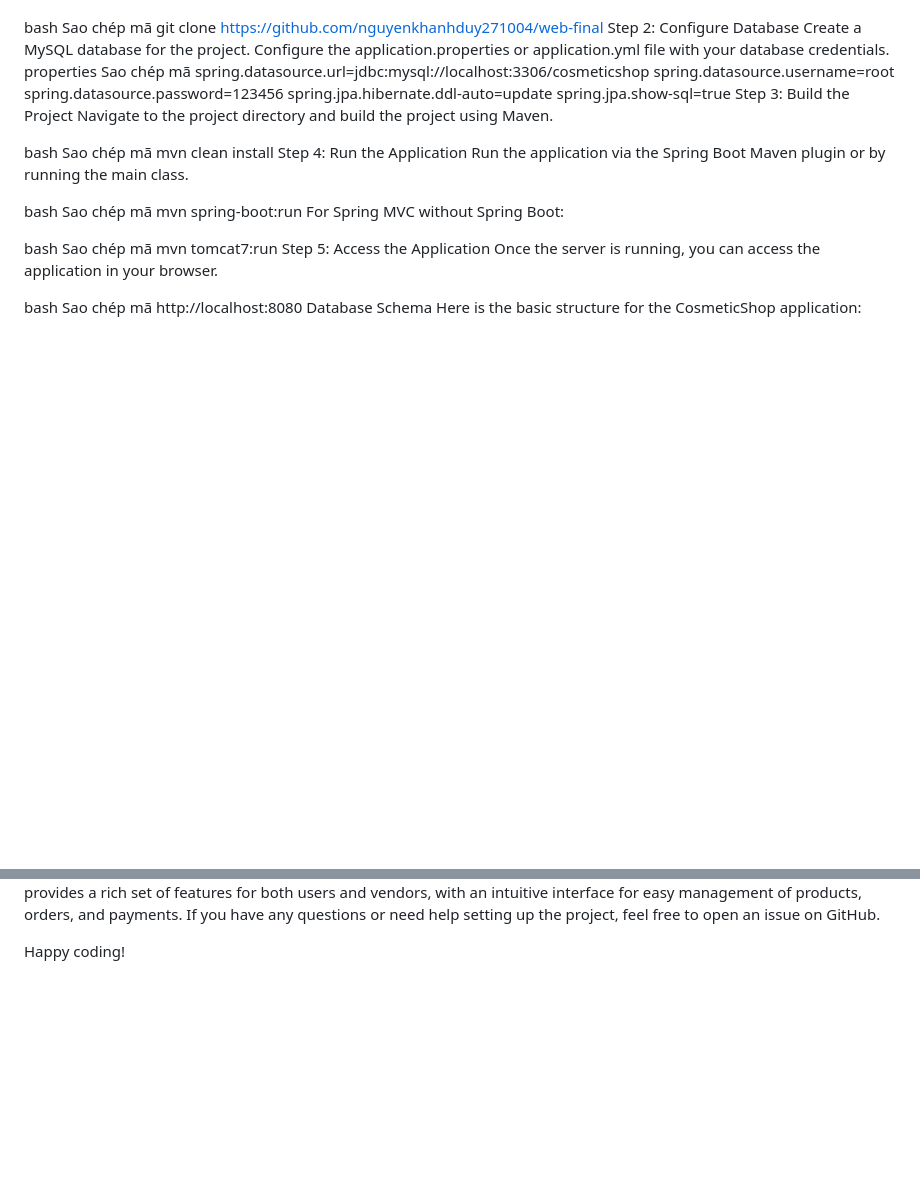
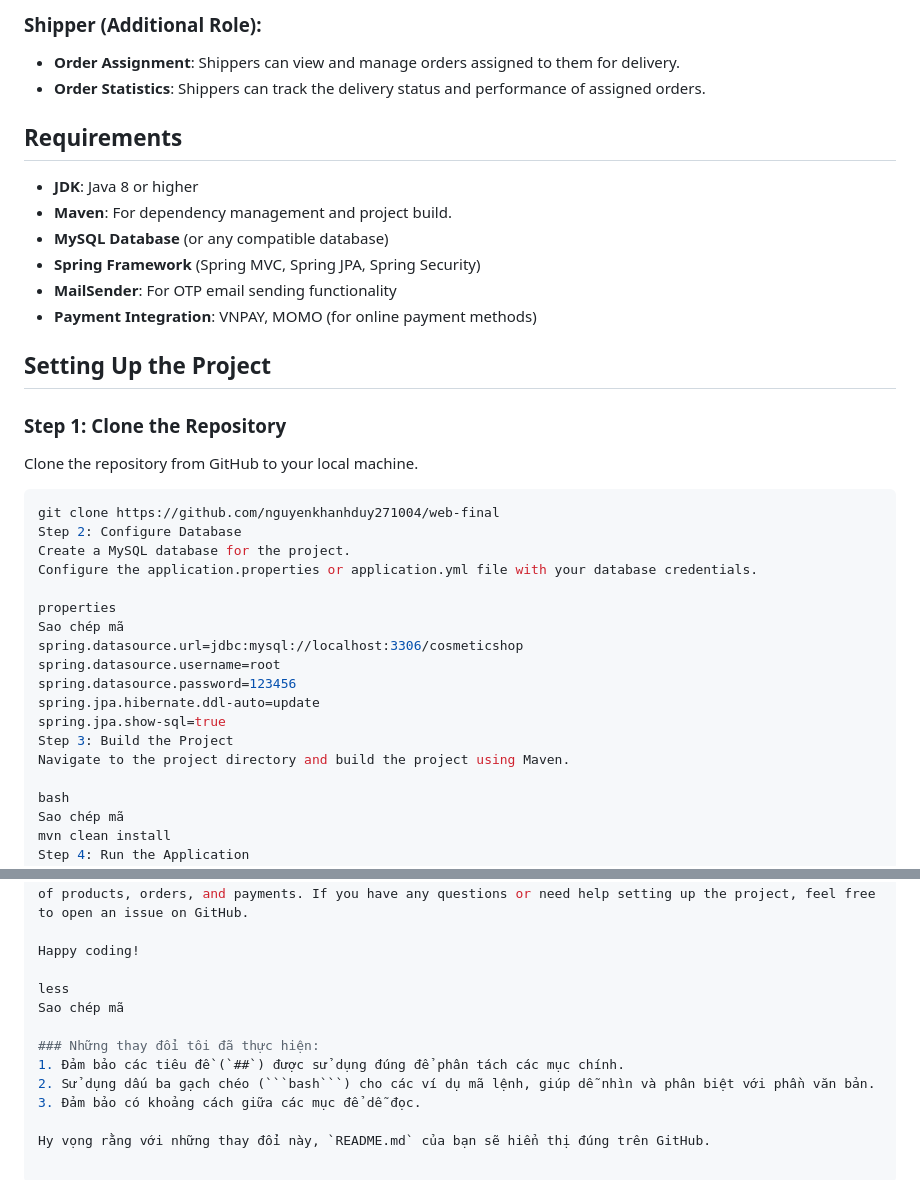
Before and after one commit to nguyenkhanhduy271004/web-final, a Markdown page: README.MD, 2 parts joined by grey strips. GitHub-like rendering; blank space fills up the shorter version.

````diff
--- a/README.MD
+++ b/README.MD
@@ -56,11 +52,26 @@ Step 1: Clone the Repository
+### Shipper (Additional Role):
+- **Order Assignment**: Shippers can view and manage orders assigned to them for delivery.
+- **Order Statistics**: Shippers can track the delivery status and performance of assigned orders.
+
+## Requirements
+- **JDK**: Java 8 or higher
+- **Maven**: For dependency management and project build.
+- **MySQL Database** (or any compatible database)
+- **Spring Framework** (Spring MVC, Spring JPA, Spring Security)
+- **MailSender**: For OTP email sending functionality
+- **Payment Integration**: VNPAY, MOMO (for online payment methods)
+
+## Setting Up the Project
+
+### Step 1: Clone the Repository
 Clone the repository from GitHub to your local machine.
 
-bash
-Sao chép mã
+```bash
 git clone https://github.com/nguyenkhanhduy271004/web-final
 Step 2: Configure Database
 Create a MySQL database for the project.
 Configure the application.properties or application.yml file with your database credentials.
+
 properties
 Sao chép mã
 spring.datasource.url=jdbc:mysql://localhost:3306/cosmeticshop
@@ -150,3 +161,13 @@ Conclusion
 This CosmeticShop platform is a full-fledged e-commerce solution built using modern Java technologies. It provides a rich set of features for both users and vendors, with an intuitive interface for easy management of products, orders, and payments. If you have any questions or need help setting up the project, feel free to open an issue on GitHub.
 
 Happy coding!
+
+less
+Sao chép mã
+
+### Những thay đổi tôi đã thực hiện:
+1. Đảm bảo các tiêu đề (`##`) được sử dụng đúng để phân tách các mục chính.
+2. Sử dụng dấu ba gạch chéo (```bash```) cho các ví dụ mã lệnh, giúp dễ nhìn và phân biệt với phần văn bản.
+3. Đảm bảo có khoảng cách giữa các mục để dễ đọc.
+
+Hy vọng rằng với những thay đổi này, `README.md` của bạn sẽ hiển thị đúng trên GitHub.
````
Also changed, not shown: other parts of README.MD (+50 -54 lines).
